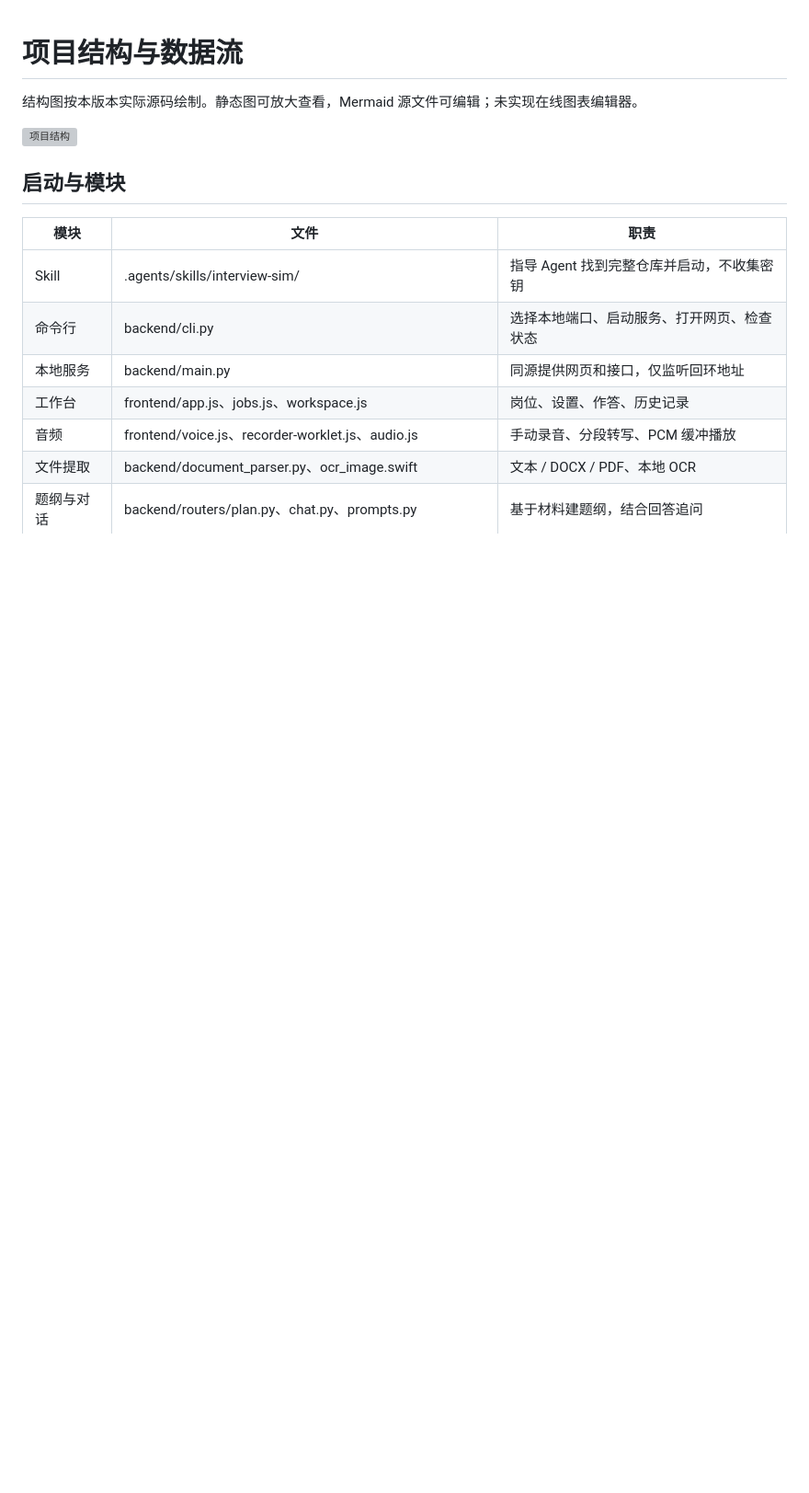
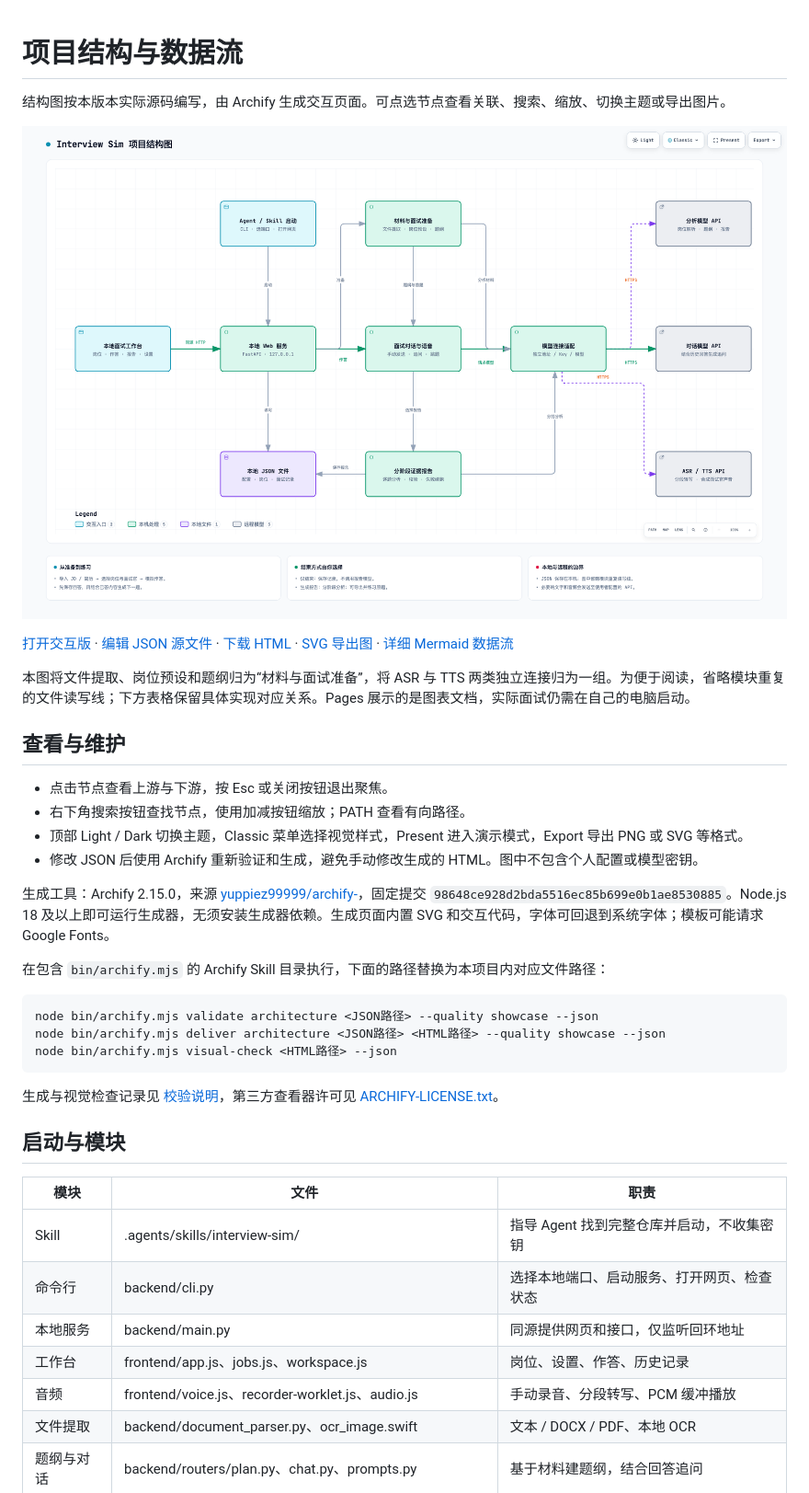
Before and after one commit to miaomiao636/interview-sim, a Markdown page: docs/ARCHITECTURE.md, the part around the change. Shown: that part at 92% size. GitHub-like rendering; pictures changed too: docs/architecture/interview-sim-preview.png (added); blank space fills up the shorter version; grey boxes are pictures that could not be loaded.

````diff
--- a/docs/ARCHITECTURE.md
+++ b/docs/ARCHITECTURE.md
@@ -1,8 +1,31 @@
 # 项目结构与数据流
 
-结构图按本版本实际源码绘制。静态图可放大查看，Mermaid 源文件可编辑；未实现在线图表编辑器。
+结构图按本版本实际源码编写，由 Archify 生成交互页面。可点选节点查看关联、搜索、缩放、切换主题或导出图片。
 
-![项目结构](architecture/interview-sim.svg)
+[![项目结构](architecture/interview-sim-preview.png)](https://miaomiao636.github.io/interview-sim/architecture/interview-sim.html)
+
+[打开交互版](https://miaomiao636.github.io/interview-sim/architecture/interview-sim.html) · [编辑 JSON 源文件](architecture/interview-sim.architecture.json) · [下载 HTML](architecture/interview-sim.html) · [SVG 导出图](architecture/interview-sim.svg) · [详细 Mermaid 数据流](architecture/interview-sim.mmd)
+
+本图将文件提取、岗位预设和题纲归为“材料与面试准备”，将 ASR 与 TTS 两类独立连接归为一组。为便于阅读，省略模块重复的文件读写线；下方表格保留具体实现对应关系。Pages 展示的是图表文档，实际面试仍需在自己的电脑启动。
+
+## 查看与维护
+
+- 点击节点查看上游与下游，按 Esc 或关闭按钮退出聚焦。
+- 右下角搜索按钮查找节点，使用加减按钮缩放；PATH 查看有向路径。
+- 顶部 Light / Dark 切换主题，Classic 菜单选择视觉样式，Present 进入演示模式，Export 导出 PNG 或 SVG 等格式。
+- 修改 JSON 后使用 Archify 重新验证和生成，避免手动修改生成的 HTML。图中不包含个人配置或模型密钥。
+
+生成工具：Archify 2.15.0，来源 [yuppiez99999/archify-](https://github.com/yuppiez99999/archify-)，固定提交 `98648ce928d2bda5516ec85b699e0b1ae8530885`。Node.js 18 及以上即可运行生成器，无须安装生成器依赖。生成页面内置 SVG 和交互代码，字体可回退到系统字体；模板可能请求 Google Fonts。
+
+在包含 `bin/archify.mjs` 的 Archify Skill 目录执行，下面的路径替换为本项目内对应文件路径：
+
+```bash
+node bin/archify.mjs validate architecture <JSON路径> --quality showcase --json
+node bin/archify.mjs deliver architecture <JSON路径> <HTML路径> --quality showcase --json
+node bin/archify.mjs visual-check <HTML路径> --json
+```
+
+生成与视觉检查记录见 [校验说明](architecture/VALIDATION.md)，第三方查看器许可见 [ARCHIFY-LICENSE.txt](architecture/ARCHIFY-LICENSE.txt)。
 
 ## 启动与模块
 
````
Also changed, not shown: README.md (+4 -4 lines), docs/architecture/VALIDATION.md (added, +14 -0 lines), 7 other files.
